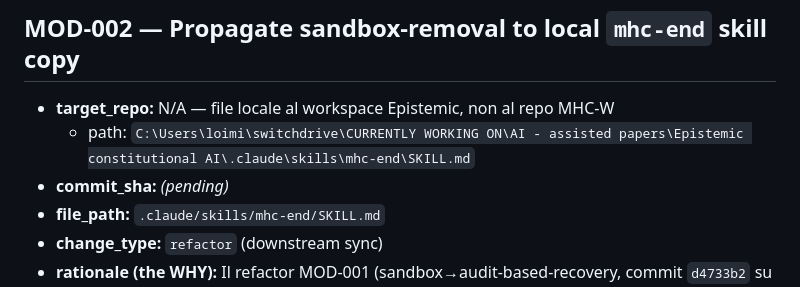
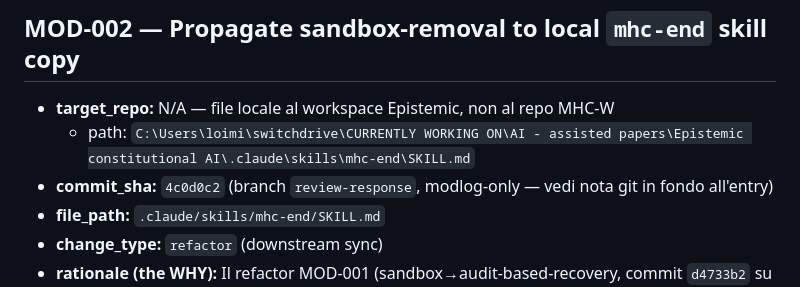
Before and after one commit to MicheleLoi/epistemic-constitutionalism-paper, a Markdown page: 03_modification_logs/ModificationLog_Code_MHC-W.md, the part around the change. Drawn GitHub-style.

Commit message:
MOD-002 backfill: fill commit_sha with 4c0d0c2
Follow-up to 4c0d0c2 — replaces the (pending) placeholder in MOD-002 with the
actual SHA of the modlog commit. Split into a second commit per no-amend policy.

Co-Authored-By: Claude Opus 4.7 (1M context) <noreply@anthropic.com>

```diff
--- a/03_modification_logs/ModificationLog_Code_MHC-W.md
+++ b/03_modification_logs/ModificationLog_Code_MHC-W.md
@@ -57,7 +57,8 @@ local tooling that runs the hooks on this and other projects, so its changes are
 
 - **target_repo:** N/A — file locale al workspace Epistemic, non al repo MHC-W
   - path: `C:\Users\loimi\switchdrive\CURRENTLY WORKING ON\AI - assisted papers\Epistemic constitutional AI\.claude\skills\mhc-end\SKILL.md`
-- **commit_sha:** *(pending)*
+- **commit_sha:** `4c0d0c2` (branch `review-response`, modlog-only — vedi nota git
+  in fondo all'entry)
 - **file_path:** `.claude/skills/mhc-end/SKILL.md`
 - **change_type:** `refactor` (downstream sync)
 - **rationale (the WHY):** Il refactor MOD-001 (sandbox→audit-based-recovery, commit
```
